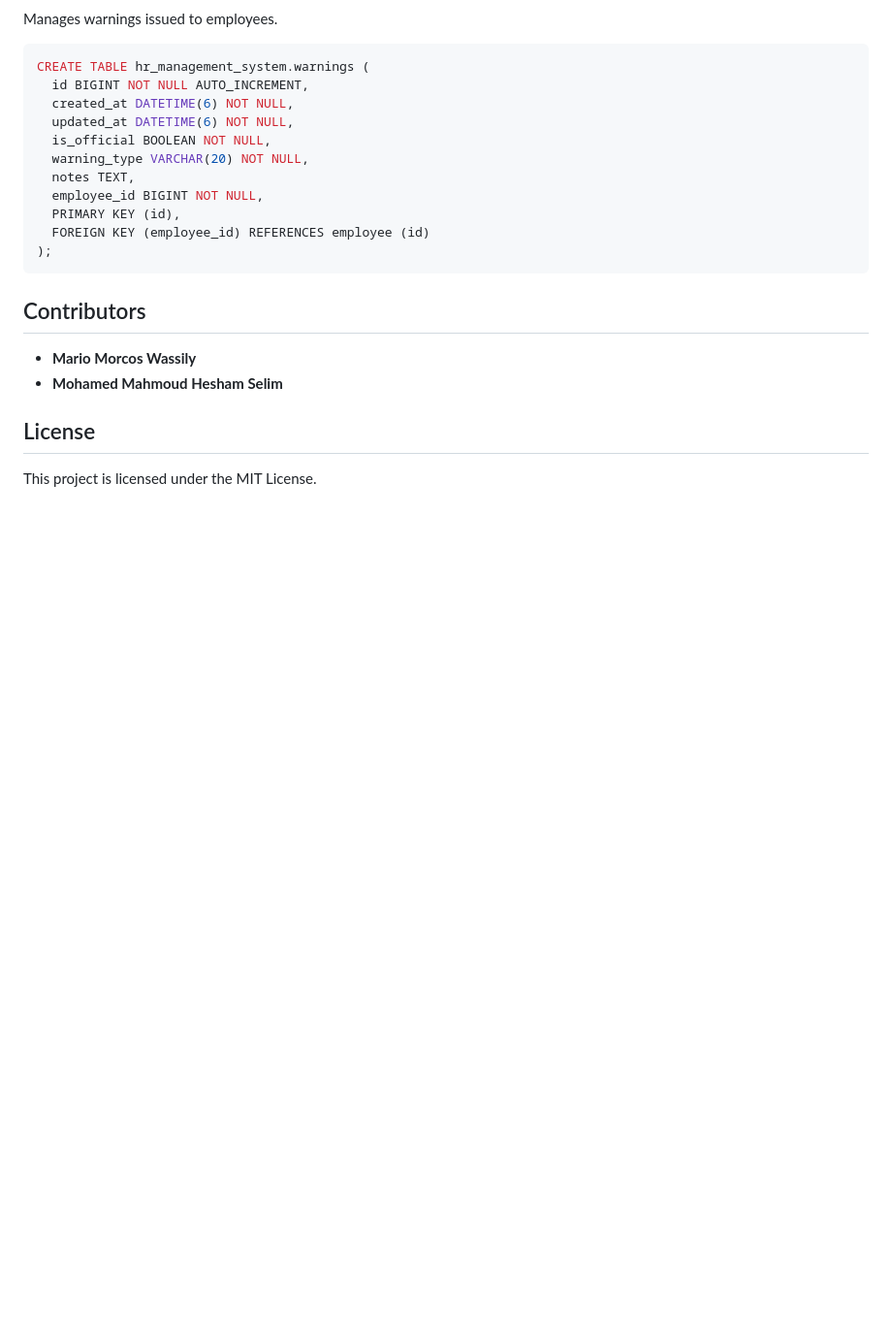
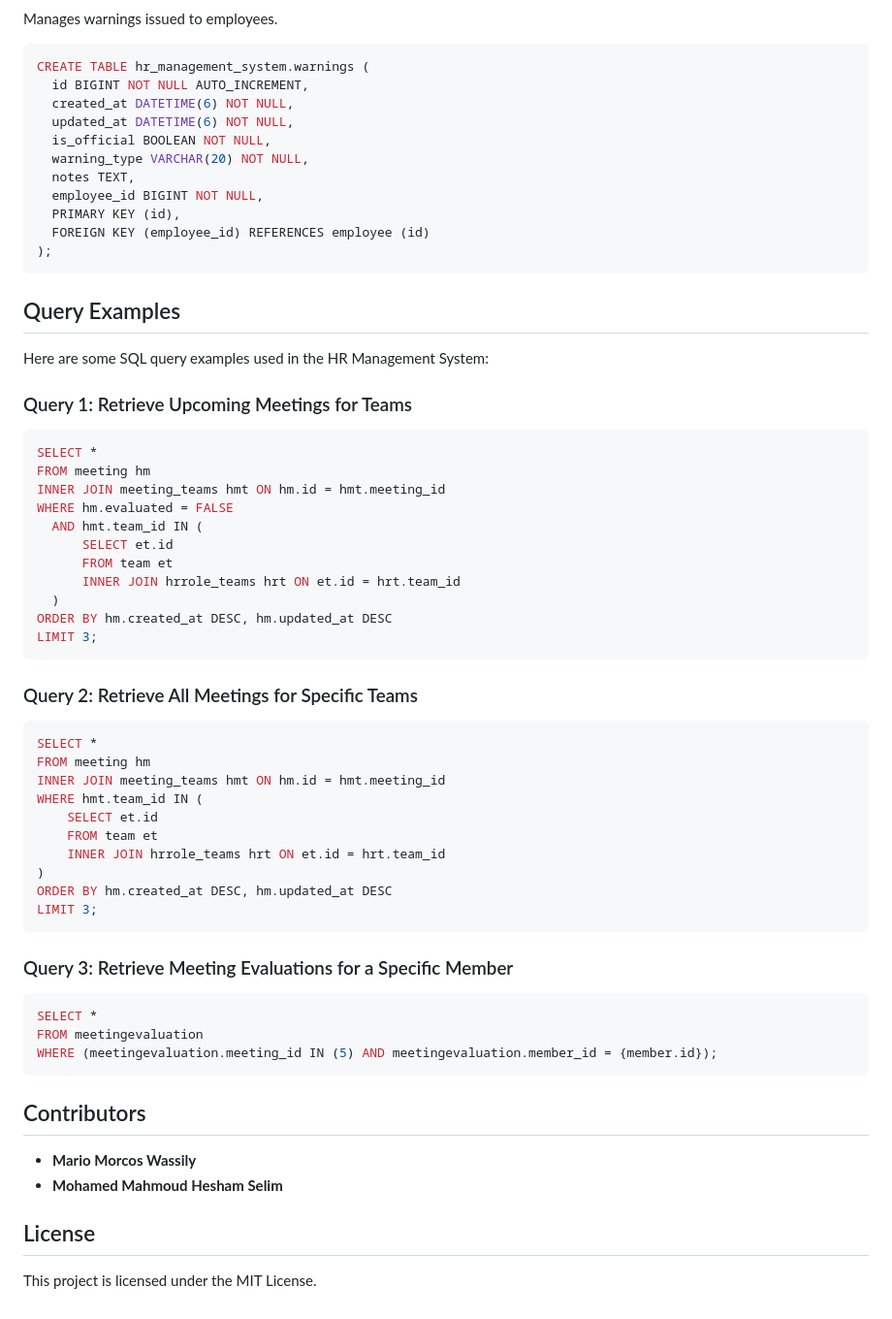
Before and after one commit to UnderGroundVerse/hr_management_system, a Markdown page: README.md, the part around the change. Shown at 97% size. GitHub-like rendering; blank space fills up the shorter version.

````diff
--- a/README.md
+++ b/README.md
@@ -140,6 +140,46 @@ CREATE TABLE hr_management_system.warnings (
 );
 ```
 
+
+## Query Examples
+Here are some SQL query examples used in the HR Management System:
+
+### Query 1: Retrieve Upcoming Meetings for Teams
+```sql
+SELECT *
+FROM meeting hm
+INNER JOIN meeting_teams hmt ON hm.id = hmt.meeting_id
+WHERE hm.evaluated = FALSE
+  AND hmt.team_id IN (
+      SELECT et.id
+      FROM team et
+      INNER JOIN hrrole_teams hrt ON et.id = hrt.team_id
+  )
+ORDER BY hm.created_at DESC, hm.updated_at DESC
+LIMIT 3;
+```
+
+### Query 2: Retrieve All Meetings for Specific Teams
+```sql
+SELECT *
+FROM meeting hm
+INNER JOIN meeting_teams hmt ON hm.id = hmt.meeting_id
+WHERE hmt.team_id IN (
+    SELECT et.id
+    FROM team et
+    INNER JOIN hrrole_teams hrt ON et.id = hrt.team_id
+)
+ORDER BY hm.created_at DESC, hm.updated_at DESC
+LIMIT 3;
+```
+
+### Query 3: Retrieve Meeting Evaluations for a Specific Member
+```sql
+SELECT *
+FROM meetingevaluation
+WHERE (meetingevaluation.meeting_id IN (5) AND meetingevaluation.member_id = {member.id});
+```
+
 ## Contributors
 - **Mario Morcos Wassily**
 - **Mohamed Mahmoud Hesham Selim**
````
